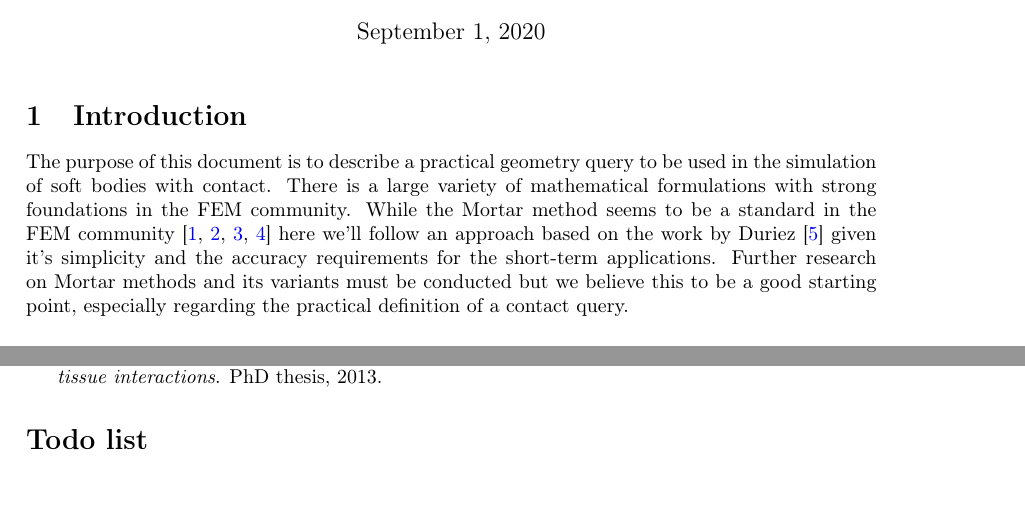
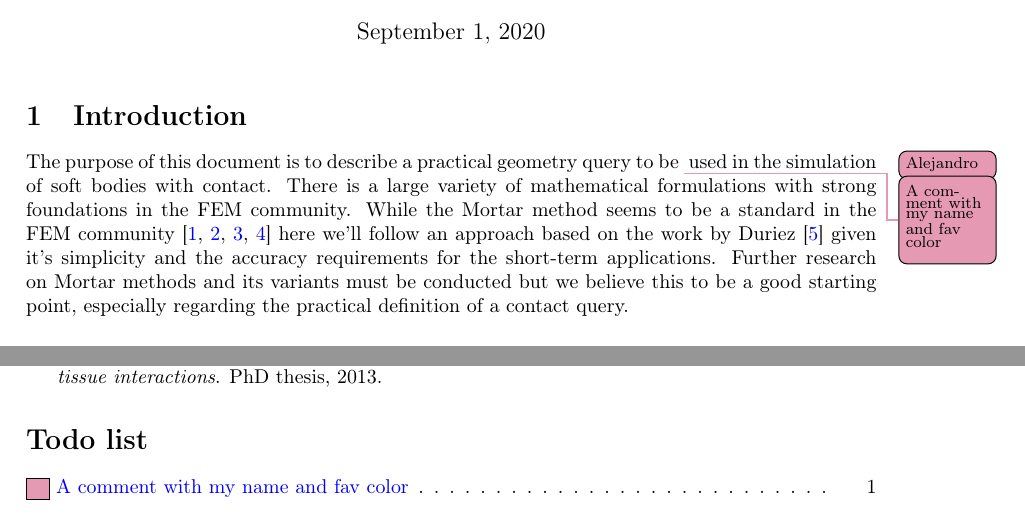
Before and after one commit to amcastro-tri/softsim_geometry_specs, a LaTeX document (geometry_query_specs.tex): two parts of pages 1 and 4 of 4, joined at a grey line, cut so that both start at the same text. Compiled offline with pdfLaTeX.

Commit message:
Adds comments

```diff
--- a/geometry_query_specs.tex
+++ b/geometry_query_specs.tex
@@ -51,17 +51,19 @@
 {\todo[caption={#2}, #1]
 	{\begin{spacing}{0.5}#2\end{spacing}}}
 
+\newcommand{\AlejandroComment}[2][]{\smalltodo[color=purple!40,
+author=Alejandro, #1]{#2}{}}
+
 \newcommand{\ShermComment}[2][]{\smalltodo[color=blue!40, author=Sherm,
 #1]{#2}{}}
 
-\newcommand{\EvanComment}[2][]{\smalltodo[color=green!40, author=Evan,
-	#1]{#2}{}}
+\newcommand{\XuchenComment}[2][]{\smalltodo[color=green!40, author=Xuchen,
+		#1]{#2}{}}
 
-\newcommand{\SeanComment}[2][]{\smalltodo[color=cyan!40, author=Sean,
-	#1]{#2}{}}
+\newcommand{\SeanComment}[2][]{\smalltodo[color=cyan!40, author=Sean, #1]{#2}{}}
 
-\newcommand{\PaulComment}[2][]{\smalltodo[color=magenta!40, author=Paul,
-	#1]{#2}{}}
+\newcommand{\DamrongComment}[2][]{\smalltodo[color=magenta!40, author=Damrong,
+		#1]{#2}{}}
 
 \title{SoftSim Geometric Query Specifications}
 
@@ -77,6 +79,7 @@
 \section{Introduction}
 
 The purpose of this document is to describe a practical geometry query to be
+\AlejandroComment{A comment with my name and fav color}
 used in the simulation of soft bodies with contact. There is a large variety of
 mathematical formulations with strong foundations in the FEM community. While
 the Mortar method seems to be a standard in the FEM community
```
Also changed, not shown: geometry_query_specs.pdf.
